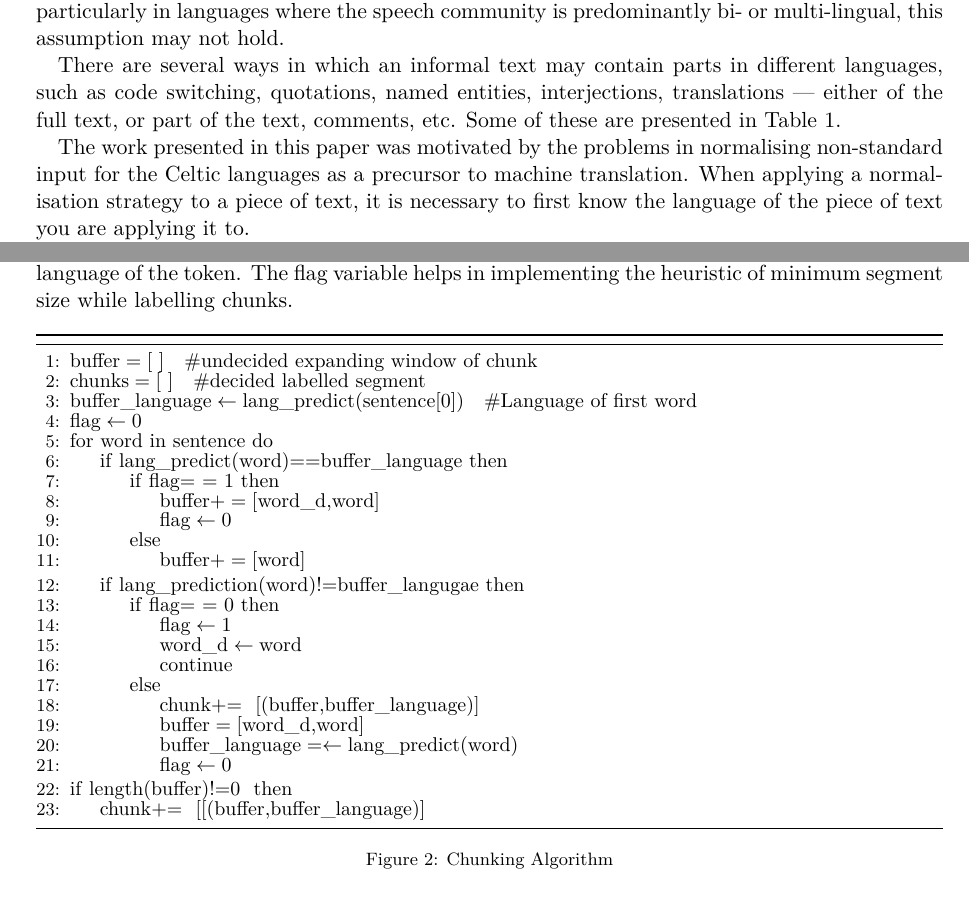
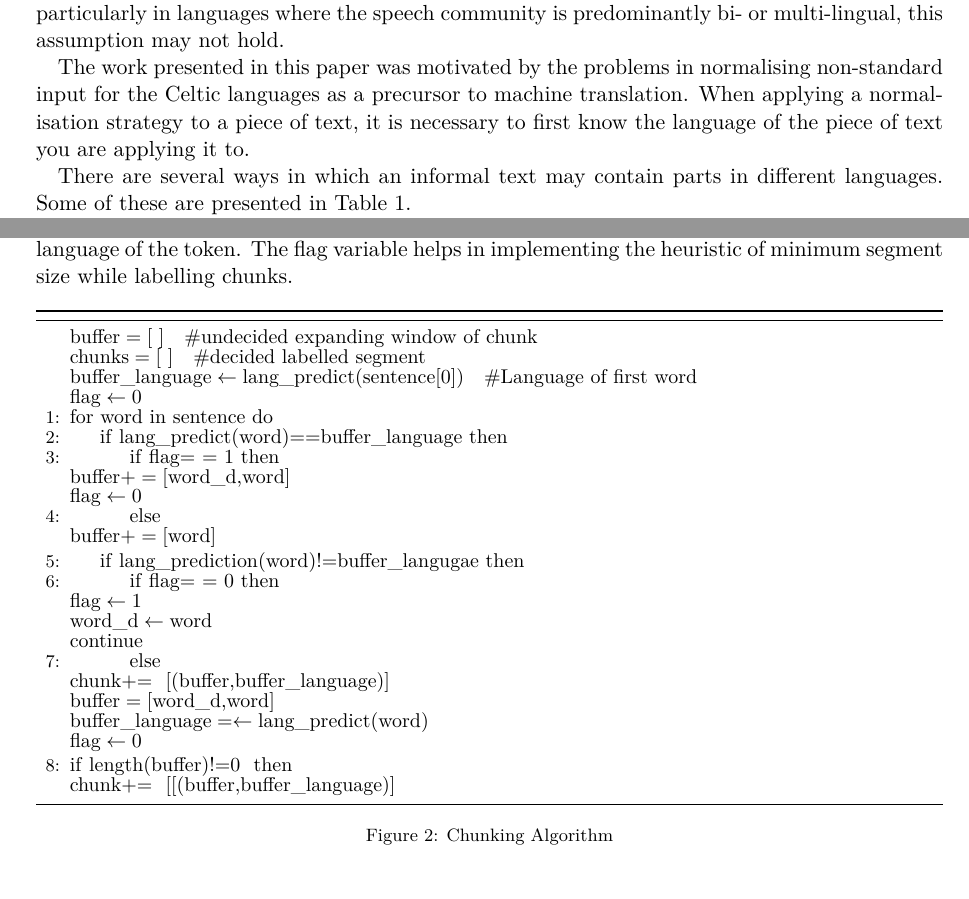
Before and after one commit to apertium/papers, a LaTeX paper (codeswitch-cltw-2014/codeswitch_camera_ready.tex): two parts of pages 1 and 3 of 6, joined at a grey line, cut so that both start at the same text. Compiled offline with XeLaTeX.

Commit message:
more changes
git-svn-id: https://svn.code.sf.net/p/apertium/svn/branches/papers/@55060 72bbbca6-d526-0410-a7d9-f06f51895060

```diff
--- a/codeswitch-cltw-2014/codeswitch_camera_ready.tex
+++ b/codeswitch-cltw-2014/codeswitch_camera_ready.tex
@@ -16,6 +16,7 @@
 
 \usepackage{amsmath}
 \usepackage{algorithm}
+\usepackage{algcompatible}
 \usepackage[noend]{algpseudocode}
 
 %\setlength\titlebox{5cm}
@@ -57,14 +58,17 @@ this may be the case --- although there are exceptions --- such as quotations em
 the text in another language. But when dealing with informal text, particularly in languages
 where the speech community is predominantly bi- or multi-lingual, this assumption may not hold.
 
-There are several ways in which an informal text may contain parts in different languages, such as
-code switching, quotations, named entities, interjections, translations --- either of the full text, or
-part of the text, comments, etc. Some of these are presented in Table~\ref{table:examples}.
+%Such as
+%code switching, quotations, named entities, interjections, translations --- either of the full text, or
+%part of the text, comments, etc.
 
 The work presented in this paper was motivated by the problems in normalising non-standard input
 for the Celtic languages as a precursor to machine translation. When applying a normalisation
 strategy to a piece of text, it is necessary to first know the language of the piece of text you
 are applying it to.
+
+There are several ways in which an informal text may contain parts in different languages.
+Some of these are presented in Table~\ref{table:examples}.
 
 The remainder of the paper is laid out as follows. In section~\ref{sec:method} we describe the problem
 in more detail and look at relevant prior work before proposing a novel method of sub-sentential
@@ -219,42 +223,43 @@ variable helps in implementing the heuristic of minimum segment size while label
 %\caption{Chunking algorithm}\label{euclid}
 {\fontsize{10}{10}\selectfont
 \begin{algorithmic}[1]
-%\Procedure{}{}
-\State $\textit{buffer} = [\ ] \text{\ \ \  \#undecided expanding window of chunk}$
-\State $\textit{chunks} = [\ ] \text{\ \ \  \#decided labelled segment}$
-\State $\textit{buffer\_language} \gets \textit{lang\_predict}\text{(sentence[0])} \text{\ \ \ \#Language of first word}$
-\State $\textit{flag} \gets \text{0}$
+%\Statex{}%Procedure{}{}
+\Statex $\textit{buffer} = [\ ] \text{\ \ \  \#undecided expanding window of chunk}$
+\Statex $\textit{chunks} = [\ ] \text{\ \ \  \#decided labelled segment}$
+\Statex $\textit{buffer\_language} \gets \textit{lang\_predict}\text{(sentence[0])} \text{\ \ \ \#Language of first word}$
+\Statex $\textit{flag} \gets \text{0}$
 %\State $\text{for \ } \textit{word \ } \text{in \ } \textit{sentence:} $
 \For{\texttt{word in sentence}}
 \If {$ \textit{lang\_predict(word)} \text{==} \textit{buffer\_language} $}
         \If {$ \textit{flag} \text{=\ =\ 1} $}
-        \State $\textit{buffer} += [\textit{word\_d,word}] $
-        \State $\textit{flag} \gets \text{0}$
+        \Statex $\textit{buffer} += [\textit{word\_d,word}] $
+        \Statex $\textit{flag} \gets \text{0}$
         \Else
-        \State $\textit{buffer} += [\textit{word}] $
+        \Statex $\textit{buffer} += [\textit{word}] $
         \EndIf
         \EndIf
 \If {$ \textit{lang\_prediction(word)} \text{!=} \textit{buffer\_langugae} $}
         \If {$ \textit{flag} \text{=\ =\ 0} $}
-        \State $\textit{flag} \gets \text{1}$
-        \State $\textit{word\_d} \gets \textit{word} $
-        \State $\text{continue}$
+        \Statex $\textit{flag} \gets \text{1}$
+        \Statex $\textit{word\_d} \gets \textit{word} $
+        \Statex $\text{continue}$
 
         \Else
-        \State $\textit{chunk} \text{+= \ }  \textit{[(buffer,buffer\_language)]} $
+        \Statex $\textit{chunk} \text{+= \ }  \textit{[(buffer,buffer\_language)]} $
         %\State $\textit{buffer} \gets [] $
-        \State $\textit{buffer} = [\textit{word\_d,word}] $
-        \State $\textit{buffer\_language} = \gets \textit{lang\_predict}\text{(word)}$% \text{\#Language of new expanding chunk}$
-        \State $\textit{flag} \gets \text{0}$
+        \Statex $\textit{buffer} = [\textit{word\_d,word}] $
+        \Statex $\textit{buffer\_language} = \gets \textit{lang\_predict}\text{(word)}$% \text{\#Language of new expanding chunk}$
+        \Statex $\textit{flag} \gets \text{0}$
         \EndIf
 
 \EndIf
 \EndFor
 \If {$\textit{length(buffer)} \text{!=0\ } $}
-        \State $\textit{chunk} \text{+= \ }  \text{[\textit{[(buffer,buffer\_language)]}} $
+        \Statex $\textit{chunk} \text{+= \ }  \text{[\textit{[(buffer,buffer\_language)]}} $
 
 \EndIf
 %\EndProcedure
+%\Statex{}
 \end{algorithmic}}
 \end{algorithm}
 \vspace{-0.4cm}
```
Also changed, not shown: codeswitch-cltw-2014/codeswitch_camera_ready.pdf, codeswitch-cltw-2014/codeswitch_camera_ready.tex (1 more changed lines).
